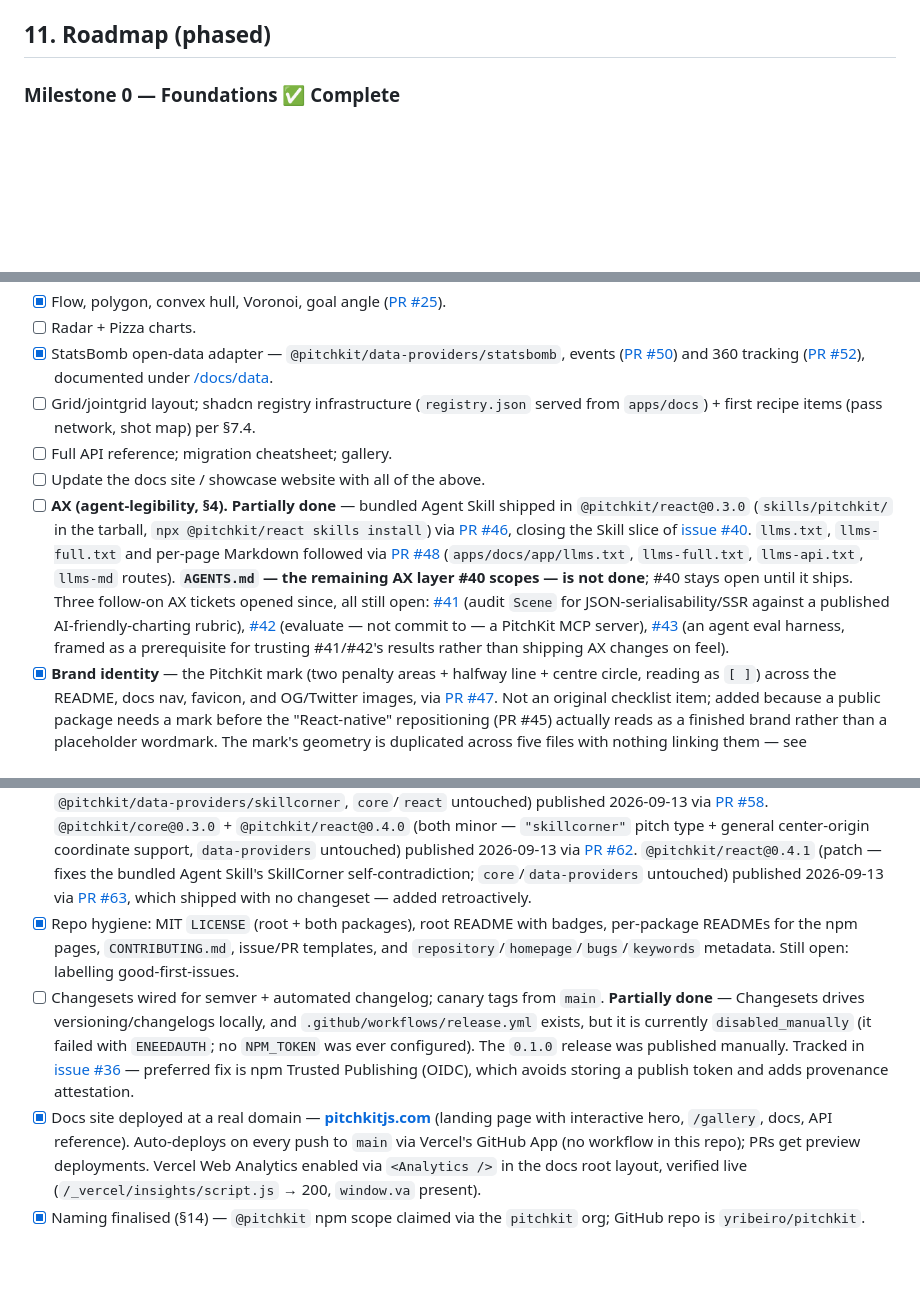
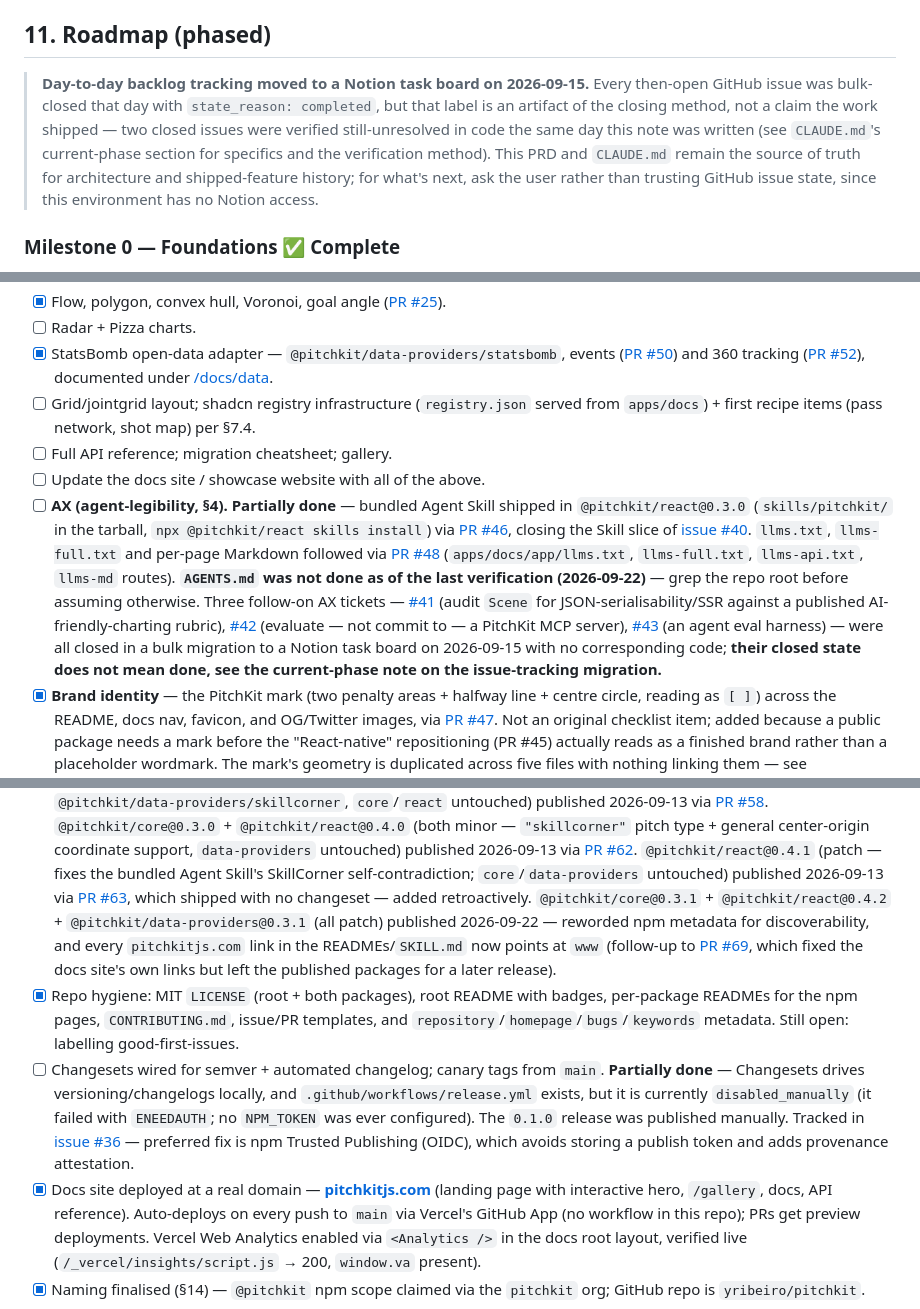
Before and after one commit to yribeiro/pitchkit, a Markdown page: docs/PRD.md, 3 parts joined by grey strips. Drawn GitHub-style; blank space fills up the shorter version.

```diff
--- a/docs/PRD.md
+++ b/docs/PRD.md
@@ -465,6 +465,15 @@ npx shadcn add @pitchkit/theme-broadcast
   (`brace-expansion`, `js-yaml`, `browserslist`, `vitest`, `esbuild`).
 
 ## 11. Roadmap (phased)
+
+> **Day-to-day backlog tracking moved to a Notion task board on 2026-09-15.** Every
+> then-open GitHub issue was bulk-closed that day with `state_reason: completed`, but that
+> label is an artifact of the closing method, not a claim the work shipped — two closed
+> issues were verified still-unresolved in code the same day this note was written (see
+> `CLAUDE.md`'s current-phase section for specifics and the verification method). This PRD
+> and `CLAUDE.md` remain the source of truth for architecture and shipped-feature history;
+> for what's next, ask the user rather than trusting GitHub issue state, since this
+> environment has no Notion access.
 
 ### Milestone 0 — Foundations ✅ Complete
 
@@ -724,14 +733,15 @@ npx shadcn add @pitchkit/theme-broadcast
       [issue #40](https://github.com/yribeiro/pitchkit/issues/40). `llms.txt`, `llms-full.txt`
       and per-page Markdown followed via
       [PR #48](https://github.com/yribeiro/pitchkit/pull/48) (`apps/docs/app/llms.txt`,
-      `llms-full.txt`, `llms-api.txt`, `llms-md` routes). **`AGENTS.md` — the remaining AX
-      layer #40 scopes — is not done**; #40 stays open until it ships. Three follow-on AX
-      tickets opened since, all still open: [#41](https://github.com/yribeiro/pitchkit/issues/41)
+      `llms-full.txt`, `llms-api.txt`, `llms-md` routes). **`AGENTS.md` was not done as of
+      the last verification (2026-09-22)** — grep the repo root before assuming otherwise.
+      Three follow-on AX tickets — [#41](https://github.com/yribeiro/pitchkit/issues/41)
       (audit `Scene` for JSON-serialisability/SSR against a published AI-friendly-charting
       rubric), [#42](https://github.com/yribeiro/pitchkit/issues/42) (evaluate — not
       commit to — a PitchKit MCP server), [#43](https://github.com/yribeiro/pitchkit/issues/43)
-      (an agent eval harness, framed as a prerequisite for trusting #41/#42's results rather
-      than shipping AX changes on feel).
+      (an agent eval harness) — were all closed in a bulk migration to a Notion task board
+      on 2026-09-15 with no corresponding code; **their closed state does not mean done,
+      see the current-phase note on the issue-tracking migration.**
 - [x] **Brand identity** — the PitchKit mark (two penalty areas + halfway line + centre
       circle, reading as `[ ]`) across the README, docs nav, favicon, and OG/Twitter images,
       via [PR #47](https://github.com/yribeiro/pitchkit/pull/47). Not an original checklist
@@ -778,6 +788,11 @@ a real domain. Remaining work is release _automation_, not release itself.
       self-contradiction; `core`/`data-providers` untouched) published 2026-09-13 via
       [PR #63](https://github.com/yribeiro/pitchkit/pull/63), which shipped with no
       changeset — added retroactively.
+      `@pitchkit/core@0.3.1` + `@pitchkit/react@0.4.2` + `@pitchkit/data-providers@0.3.1`
+      (all patch) published 2026-09-22 — reworded npm metadata for discoverability, and
+      every `pitchkitjs.com` link in the READMEs/`SKILL.md` now points at `www`
+      (follow-up to [PR #69](https://github.com/yribeiro/pitchkit/pull/69), which fixed
+      the docs site's own links but left the published packages for a later release).
 - [x] Repo hygiene: MIT `LICENSE` (root + both packages), root README with badges,
       per-package READMEs for the npm pages, `CONTRIBUTING.md`, issue/PR templates, and
       `repository`/`homepage`/`bugs`/`keywords` metadata. Still open: labelling
```
Also changed, not shown: other parts of docs/PRD.md (+4 -4 lines), CLAUDE.md (+43 -36 lines).
